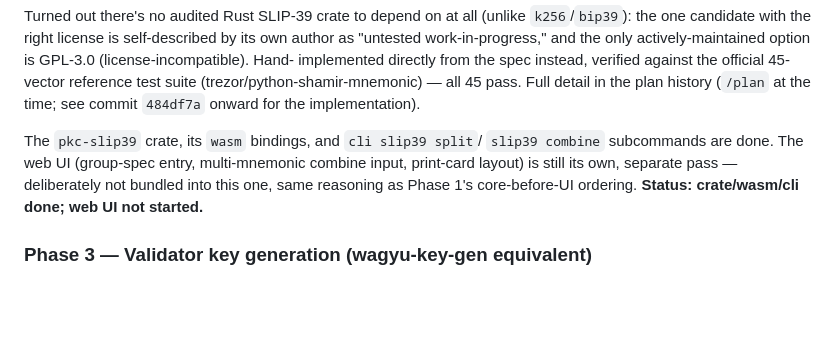
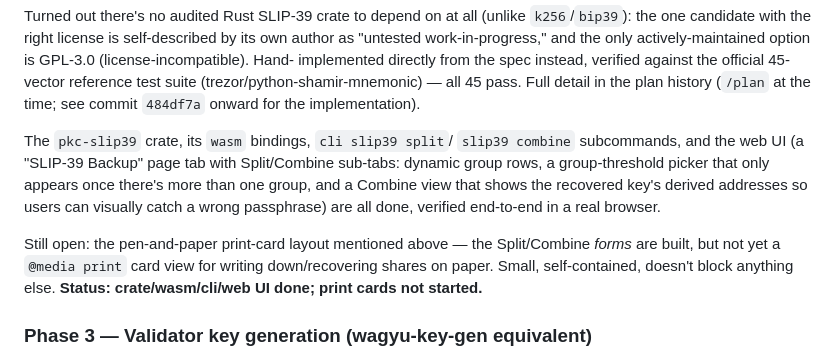
Before and after one commit to heeckhau/recovery-phrase-backup, a Markdown page: ROADMAP.md, the part around the change. Rendered like a GitHub page; blank space fills up the shorter version.

Commit message:
Update ROADMAP: Phase 2 web UI done, print cards still open

```diff
--- a/ROADMAP.md
+++ b/ROADMAP.md
@@ -76,12 +76,19 @@ implemented directly from the spec instead, verified against the official
 pass. Full detail in the plan history (`/plan` at the time; see commit
 `484df7a` onward for the implementation).
 
-The `pkc-slip39` crate, its `wasm` bindings, and `cli slip39 split`/
-`slip39 combine` subcommands are done. The web UI (group-spec entry,
-multi-mnemonic combine input, print-card layout) is still its own,
-separate pass — deliberately not bundled into this one, same reasoning
-as Phase 1's core-before-UI ordering.
-**Status: crate/wasm/cli done; web UI not started.**
+The `pkc-slip39` crate, its `wasm` bindings, `cli slip39 split`/
+`slip39 combine` subcommands, and the web UI (a "SLIP-39 Backup" page tab
+with Split/Combine sub-tabs: dynamic group rows, a group-threshold picker
+that only appears once there's more than one group, and a Combine view
+that shows the recovered key's derived addresses so users can visually
+catch a wrong passphrase) are all done, verified end-to-end in a real
+browser.
+
+Still open: the pen-and-paper print-card layout mentioned above — the
+Split/Combine *forms* are built, but not yet a `@media print` card view
+for writing down/recovering shares on paper. Small, self-contained,
+doesn't block anything else.
+**Status: crate/wasm/cli/web UI done; print cards not started.**
 
 ### Phase 3 — Validator key generation (wagyu-key-gen equivalent)
 Add the functionality of [stake-house/wagyu-key-gen](https://github.com/stake-house/wagyu-key-gen)
```
